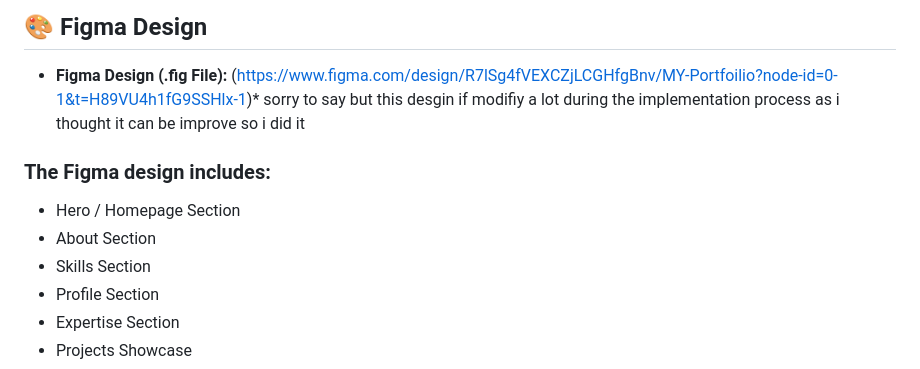
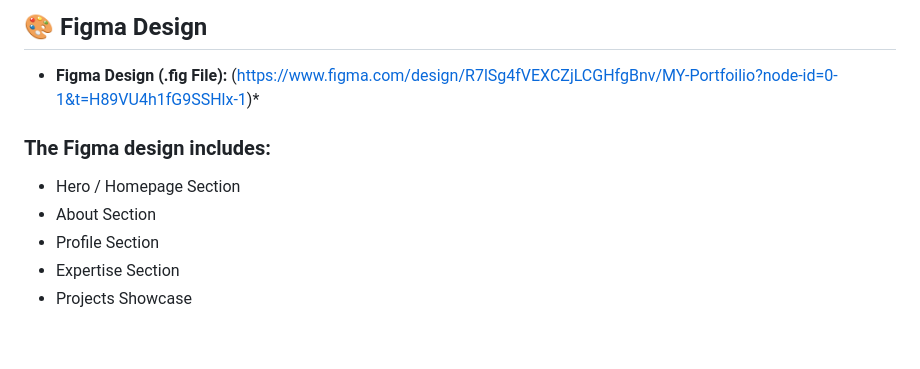
Before and after one commit to hafizrehmanali/My-Protfiolio, a Markdown page: README.md, the part around the change. Rendered like a GitHub page; blank space fills up the shorter version.

```diff
--- a/README.md
+++ b/README.md
@@ -30,13 +30,11 @@ The goal of this project is to demonstrate my learning progress as a front-end d
 
 * **Figma Design (.fig File):**
 (https://www.figma.com/design/R7lSg4fVEXCZjLCGHfgBnv/MY-Portfoilio?node-id=0-1&t=H89VU4h1fG9SSHlx-1)*
-sorry to say but this desgin if modifiy a lot during the implementation process as i thought it can be improve so i did it
 
 ### The Figma design includes:
 
 * Hero / Homepage Section
 * About Section
-* Skills Section
 * Profile Section
 * Expertise Section
 * Projects Showcase
```
